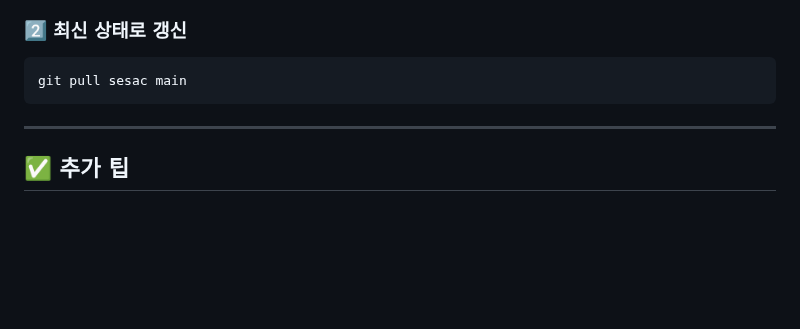
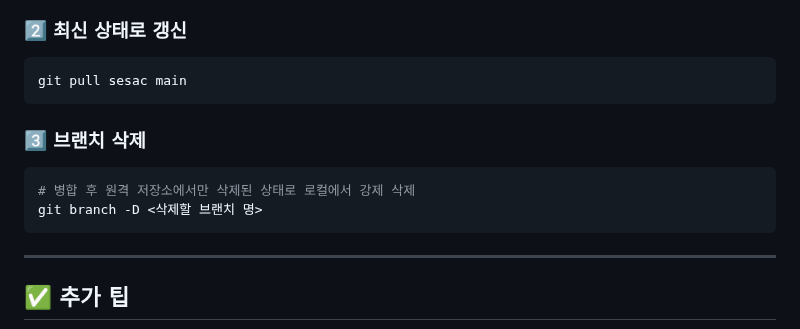
Before and after one commit to qqqkyj/sesac-fullstack-training, a Markdown page: git/branch.md, the part around the change. Drawn GitHub-style; blank space fills up the shorter version.

Commit message:
github 브랜치 병합

````diff
--- a/git/branch.md
+++ b/git/branch.md
@@ -135,6 +135,13 @@ git switch main
 git pull sesac main
 ```
 
+### 3️⃣ 브랜치 삭제
+
+```bash
+# 병합 후 원격 저장소에서만 삭제된 상태로 로컬에서 강제 삭제
+git branch -D <삭제할 브랜치 명>
+```
+
 ---
 
 ## ✅ 추가 팁
````
